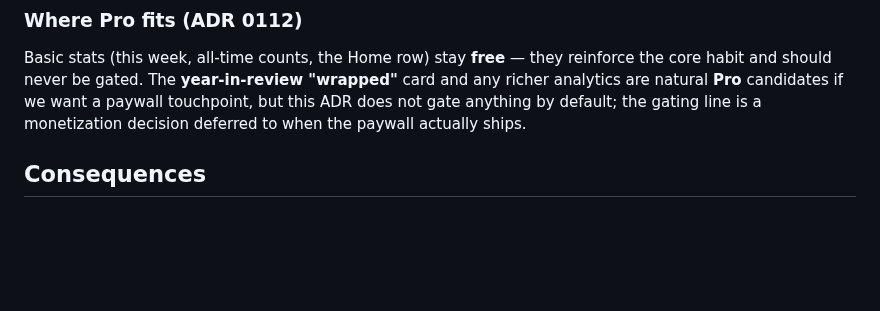
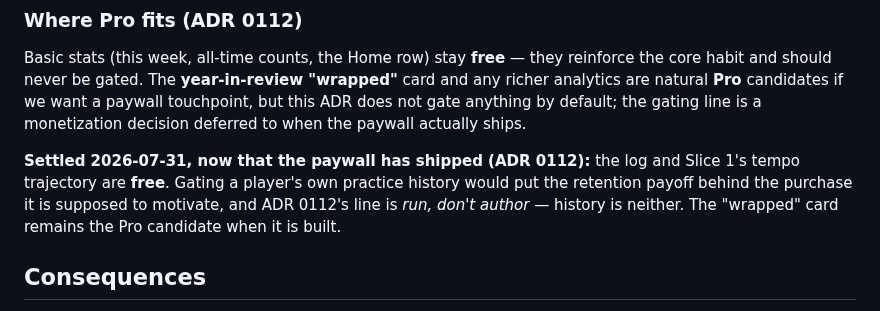
Before and after one commit to Tomisin-09/pocket-ios, a Markdown page: docs/decisions/0117-practice-stats-and-progress-screen.md, the part around one of its changes. GitHub-like rendering; blank space fills up the shorter version.

```diff
--- a/docs/decisions/0117-practice-stats-and-progress-screen.md
+++ b/docs/decisions/0117-practice-stats-and-progress-screen.md
@@ -131,6 +176,11 @@ should never be gated. The **year-in-review "wrapped"** card and any richer anal
 **Pro** candidates if we want a paywall touchpoint, but this ADR does not gate anything by default;
 the gating line is a monetization decision deferred to when the paywall actually ships.
 
+**Settled 2026-07-31, now that the paywall has shipped (ADR 0112):** the log and Slice 1's tempo trajectory
+are **free**. Gating a player's own practice history would put the retention payoff behind the purchase it
+is supposed to motivate, and ADR 0112's line is *run, don't author* — history is neither. The "wrapped"
+card remains the Pro candidate when it is built.
+
 ## Consequences
 
 - The app gains a durable, append-only record of practice effort — the substrate not just for stats but
```
Also changed, not shown: other parts of docs/decisions/0117-practice-stats-and-progress-screen.md (+78 -6 lines), docs/decisions/0129-sessions-sized-in-blocks-and-ramps-that-fit.md (added, +174 -0 lines).
